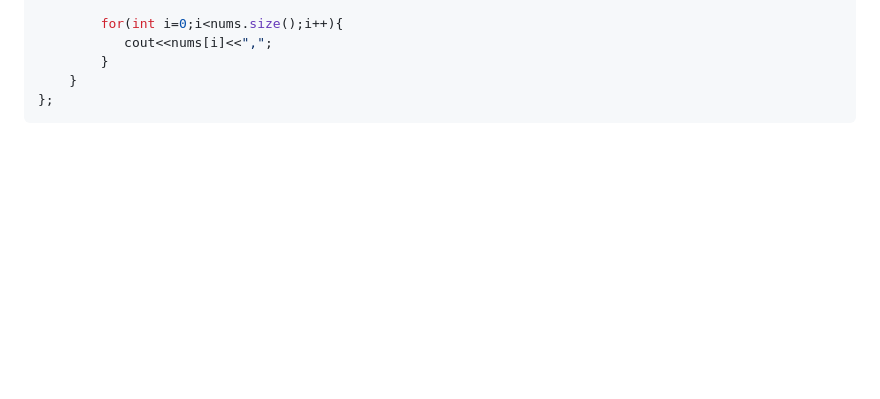
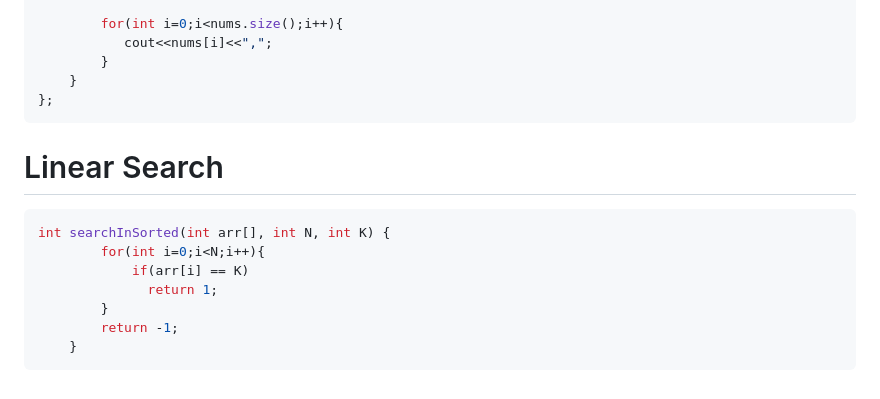
Before and after one commit to anupam-kumar-krishnan/A2Z-DSA, a Markdown page: Step 3: Arrays/Easy/Easy Problems on Array.md, the part around the change. Drawn GitHub-style; blank space fills up the shorter version.

Commit message:
Easy Problems on Array - Linear Search

````diff
--- a/Step 3: Arrays/Easy/Easy Problems on Array.md
+++ b/Step 3: Arrays/Easy/Easy Problems on Array.md
@@ -236,3 +236,15 @@ public:
     }
 };
 ```
+
+# Linear Search
+
+```cpp
+int searchInSorted(int arr[], int N, int K) {
+        for(int i=0;i<N;i++){
+            if(arr[i] == K)
+              return 1;
+        }
+        return -1;
+    }
+```
````
